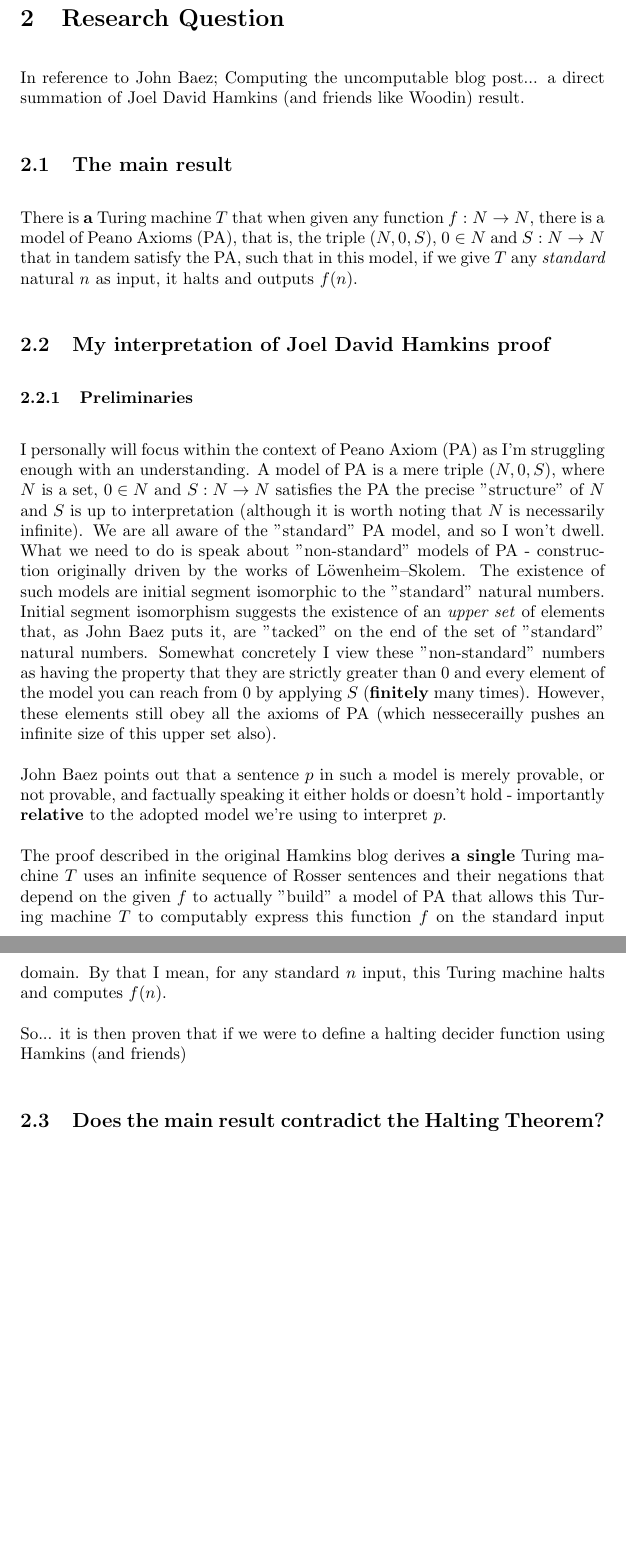
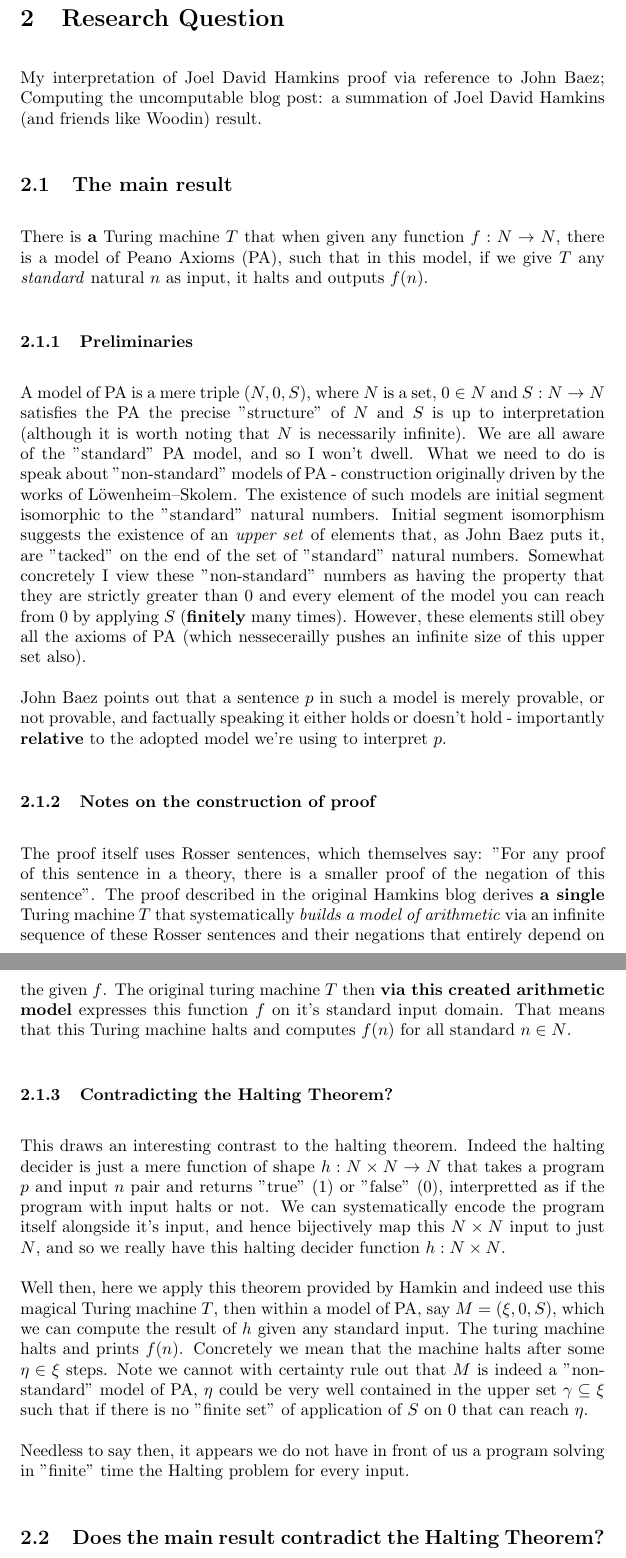
Before and after one commit to suessflorian/masters, a LaTeX problem sheet (cs750/assignment.tex): two parts of pages 3 and 4 of 5, joined at a grey line, cut so that both start at the same text, the shorter picture padded with empty space. Compiled offline with pdfLaTeX.

Commit message:
Not contradicting the halting theorem

```diff
--- a/cs750/assignment.tex
+++ b/cs750/assignment.tex
@@ -59,20 +59,25 @@ Yes. I'm heading to Faber and Faber to pick up my cool million dollars. \textbf{
 
 \pagebreak
 \section{Research Question}
-In reference to John Baez; Computing the uncomputable blog post... a direct summation of Joel David Hamkins (and friends like Woodin) result.
+My interpretation of Joel David Hamkins proof via reference to John Baez; Computing the uncomputable blog post: a summation of Joel David Hamkins (and friends like Woodin) result.
 
 \subsection{The main result}
-There is \textbf{a} Turing machine $T$ that when given any function $f: N \rightarrow N$, there is a model of Peano Axioms (PA), that is, the triple $(N, 0, S)$, $0 \in N$ and $S: N \rightarrow N$ that in tandem satisfy the PA, such that in this model, if we give $T$ any \emph{standard} natural $n$ as input, it halts and outputs $f(n)$.
+There is \textbf{a} Turing machine $T$ that when given any function $f: N \rightarrow N$, there is a model of Peano Axioms (PA), such that in this model, if we give $T$ any \emph{standard} natural $n$ as input, it halts and outputs $f(n)$.
 
-\subsection{My interpretation of Joel David Hamkins proof}
 \subsubsection{Preliminaries}
-I personally will focus within the context of Peano Axiom (PA) as I'm struggling enough with an understanding. A model of PA is a mere triple $(N, 0, S)$, where $N$ is a set, $0 \in N$ and $S: N \rightarrow N$ satisfies the PA the precise "structure" of $N$ and $S$ is up to interpretation (although it is worth noting that $N$ is necessarily infinite). We are all aware of the "standard" PA model, and so I won't dwell. What we need to do is speak about "non-standard" models of PA - construction originally driven by the works of Löwenheim–Skolem. The existence of such models are initial segment isomorphic to the "standard" natural numbers. Initial segment isomorphism suggests the existence of an \emph{upper set} of elements that, as John Baez puts it, are "tacked" on the end of the set of "standard" natural numbers. Somewhat concretely I view these "non-standard" numbers as having the property that they are strictly greater than $0$ and every element of the model you can reach from 0 by applying $S$ (\textbf{finitely} many times). However, these elements still obey all the axioms of PA (which nessecerailly pushes an infinite size of this upper set also).
+A model of PA is a mere triple $(N, 0, S)$, where $N$ is a set, $0 \in N$ and $S: N \rightarrow N$ satisfies the PA the precise "structure" of $N$ and $S$ is up to interpretation (although it is worth noting that $N$ is necessarily infinite). We are all aware of the "standard" PA model, and so I won't dwell. What we need to do is speak about "non-standard" models of PA - construction originally driven by the works of Löwenheim–Skolem. The existence of such models are initial segment isomorphic to the "standard" natural numbers. Initial segment isomorphism suggests the existence of an \emph{upper set} of elements that, as John Baez puts it, are "tacked" on the end of the set of "standard" natural numbers. Somewhat concretely I view these "non-standard" numbers as having the property that they are strictly greater than $0$ and every element of the model you can reach from 0 by applying $S$ (\textbf{finitely} many times). However, these elements still obey all the axioms of PA (which nessecerailly pushes an infinite size of this upper set also).
 
 John Baez points out that a sentence $p$ in such a model is merely provable, or not provable, and factually speaking it either holds or doesn't hold - importantly \textbf{relative} to the adopted model we're using to interpret $p$.
 
-The proof described in the original Hamkins blog derives \textbf{a single} Turing machine $T$ uses an infinite sequence of Rosser sentences and their negations that depend on the given $f$ to actually "build" a model of PA that allows this Turing machine $T$ to computably express this function $f$ on the standard input domain. By that I mean, for any standard $n$ input, this Turing machine halts and computes $f(n)$.
+\subsubsection{Notes on the construction of proof}
+The proof itself uses Rosser sentences, which themselves say: "For any proof of this sentence in a theory, there is a smaller proof of the negation of this sentence". The proof described in the original Hamkins blog derives \textbf{a single} Turing machine $T$ that systematically \emph{builds a model of arithmetic} via an infinite sequence of these Rosser sentences and their negations that entirely depend on the given $f$. The original turing machine $T$ then \textbf{via this created arithmetic model} expresses this function $f$ on it's standard input domain. That means that this Turing machine halts and computes $f(n)$ for all standard $n \in N$.
 
-So... it is then proven that if we were to define a halting decider function using Hamkins (and friends)
+\subsubsection{Contradicting the Halting Theorem?}
+This draws an interesting contrast to the halting theorem. Indeed the halting decider is just a mere function of shape $h: N \times N \rightarrow N$ that takes a program $p$ and input $n$ pair and returns "true" ($1$) or "false" ($0$), interpretted as if the program with input halts or not. We can systematically encode the program itself alongside it's input, and hence bijectively map this $N \times N$ input to just $N$, and so we really have this halting decider function $h: N \times N$.
+
+Well then, here we apply this theorem provided by Hamkin and indeed use this magical Turing machine $T$, then within a model of PA, say $M = (\xi,0,S)$, which we can compute the result of $h$ given any standard input. The turing machine halts and prints $f(n)$. Concretely we mean that the machine halts after some $\eta \in \xi$ steps. Note we cannot with certainty rule out that $M$ is indeed a "non-standard" model of PA, $\eta$ could be very well contained in the upper set $\gamma \subseteq \xi$ such that if there is no "finite set" of application of $S$ on $0$ that can reach $\eta$.
+
+Needless to say then, it appears we do not have in front of us a program solving in "finite" time the Halting problem for every input.
 
 \subsection{Does the main result contradict the Halting Theorem?}
 
```
